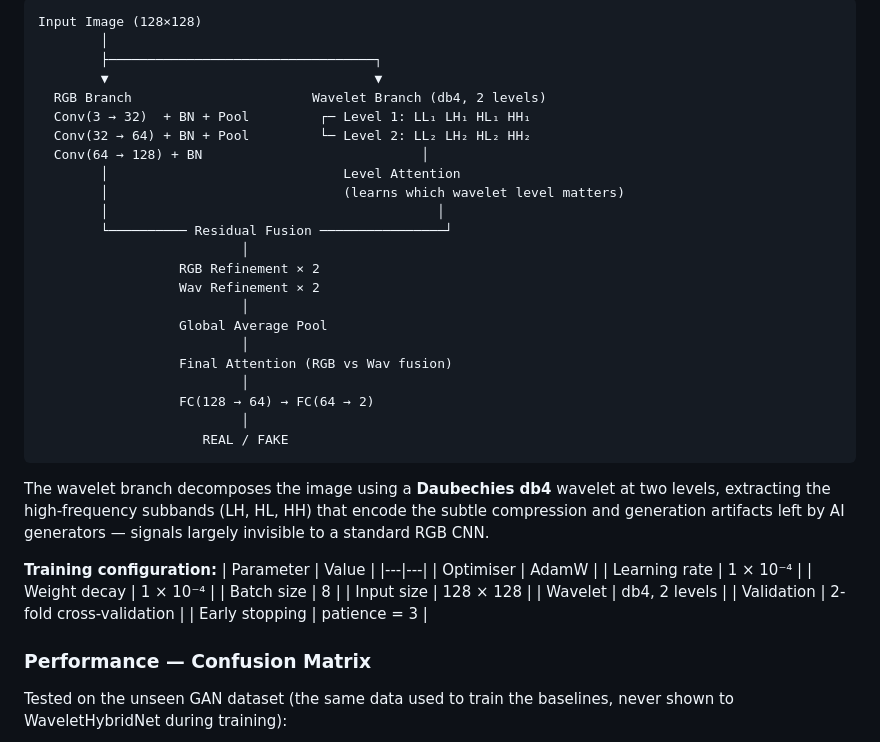
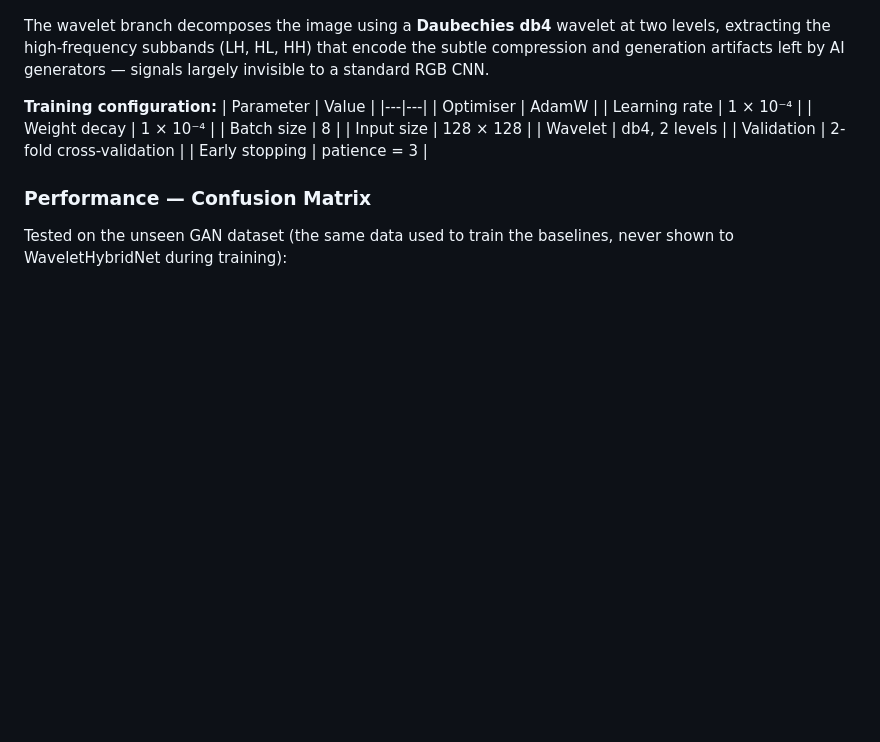
Before and after one commit to firiusz123/Deepfake-detection, a Markdown page: README.md, the part around one of its changes. GitHub-like rendering; blank space fills up the shorter version.

Commit message:
Remove architecture diagram from README
Removed diagram illustrating the architecture of the WaveletHybridNet.

````diff
--- a/README.md
+++ b/README.md
@@ -65,29 +68,4 @@ The model processes each input through two parallel branches, fused by a learned
 
-```
-Input Image (128×128)
-        │
-        ├──────────────────────────────────┐
-        ▼                                  ▼
-  RGB Branch                       Wavelet Branch (db4, 2 levels)
-  Conv(3 → 32)  + BN + Pool         ┌─ Level 1: LL₁ LH₁ HL₁ HH₁
-  Conv(32 → 64) + BN + Pool         └─ Level 2: LL₂ LH₂ HL₂ HH₂
-  Conv(64 → 128) + BN                            │
-        │                              Level Attention
-        │                              (learns which wavelet level matters)
-        │                                          │
-        └────────── Residual Fusion ────────────────┘
-                          │
-                  RGB Refinement × 2
-                  Wav Refinement × 2
-                          │
-                  Global Average Pool
-                          │
-                  Final Attention (RGB vs Wav fusion)
-                          │
-                  FC(128 → 64) → FC(64 → 2)
-                          │
-                     REAL / FAKE
-```
 
 The wavelet branch decomposes the image using a **Daubechies db4** wavelet at two levels, extracting the high-frequency subbands (LH, HL, HH) that encode the subtle compression and generation artifacts left by AI generators — signals largely invisible to a standard RGB CNN.
 
````
Also changed, not shown: other parts of README.md (+3 -0 lines).
